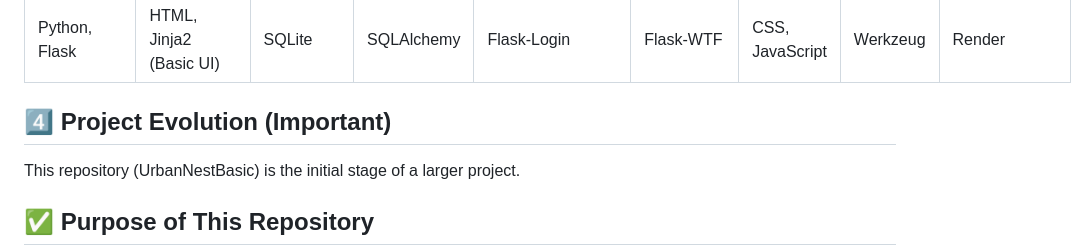
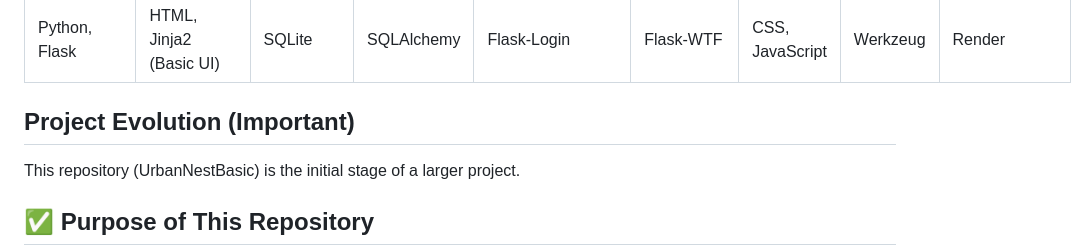
Before and after one commit to sunilprajapati832/UrbanNestBasic, a Markdown page: README.md, the part around the change. GitHub-like rendering.

Commit message:
Fix formatting in README.md table and section header

```diff
--- a/README.md
+++ b/README.md
@@ -36,7 +36,7 @@ This project serves as a learning-first and backend-reference project.
 |------------- | ---------------------- | ----------------|------------------|-----------|-----------------|-----------|------------|---------|
 |Python, Flask| HTML, Jinja2 (Basic UI) |  SQLite | SQLAlchemy| Flask-Login| Flask-WTF |  CSS, JavaScript |  Werkzeug |Render |
 
-## 4️⃣ Project Evolution (Important)
+## Project Evolution (Important)
 
 This repository (UrbanNestBasic) is the initial stage of a larger project.
 
```
